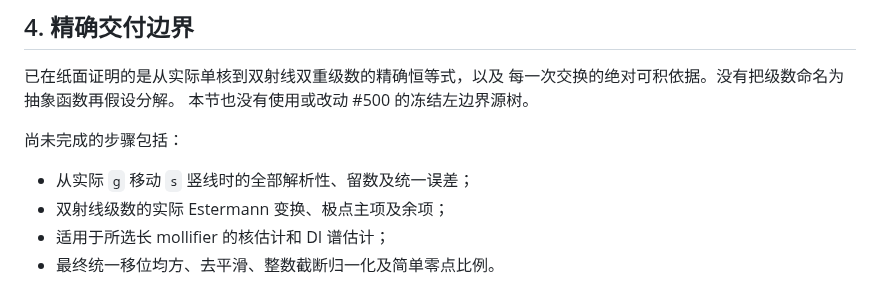
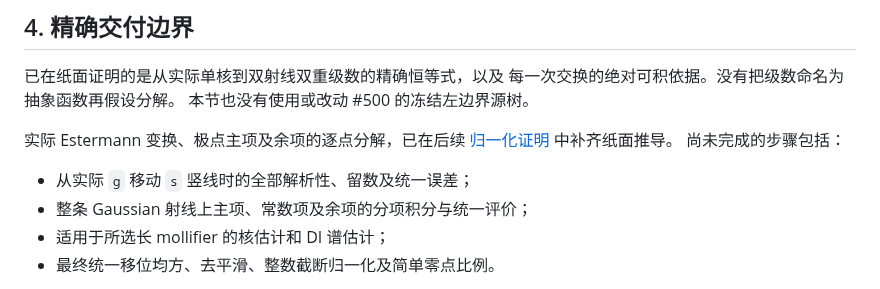
Before and after one commit to cc-chen-tech/riemann-pnt-lean4, a Markdown page: docs/research/2026-08-31-conrey-gaussian-ray-summation.md, the part around the change. GitHub-like rendering.

Commit message:
docs(conrey): align paper proof status across the research checkpoint

```diff
--- a/docs/research/2026-08-31-conrey-gaussian-ray-summation.md
+++ b/docs/research/2026-08-31-conrey-gaussian-ray-summation.md
@@ -170,10 +170,12 @@
 每一次交换的绝对可积依据。没有把级数命名为抽象函数再假设分解。
 本节也没有使用或改动 #500 的冻结左边界源树。
 
+实际 Estermann 变换、极点主项及余项的逐点分解，已在后续
+[归一化证明](2026-08-31-conrey-estermann-normalization.md) 中补齐纸面推导。
 尚未完成的步骤包括：
 
 - 从实际 `g` 移动 `s` 竖线时的全部解析性、留数及统一误差；
-- 双射线级数的实际 Estermann 变换、极点主项及余项；
+- 整条 Gaussian 射线上主项、常数项及余项的分项积分与统一评价；
 - 适用于所选长 mollifier 的核估计和 DI 谱估计；
 - 最终统一移位均方、去平滑、整数截断归一化及简单零点比例。
 
```
Also changed, not shown: docs/research/2026-08-31-conrey-finite-contour-assembly.md (+4 -3 lines).
